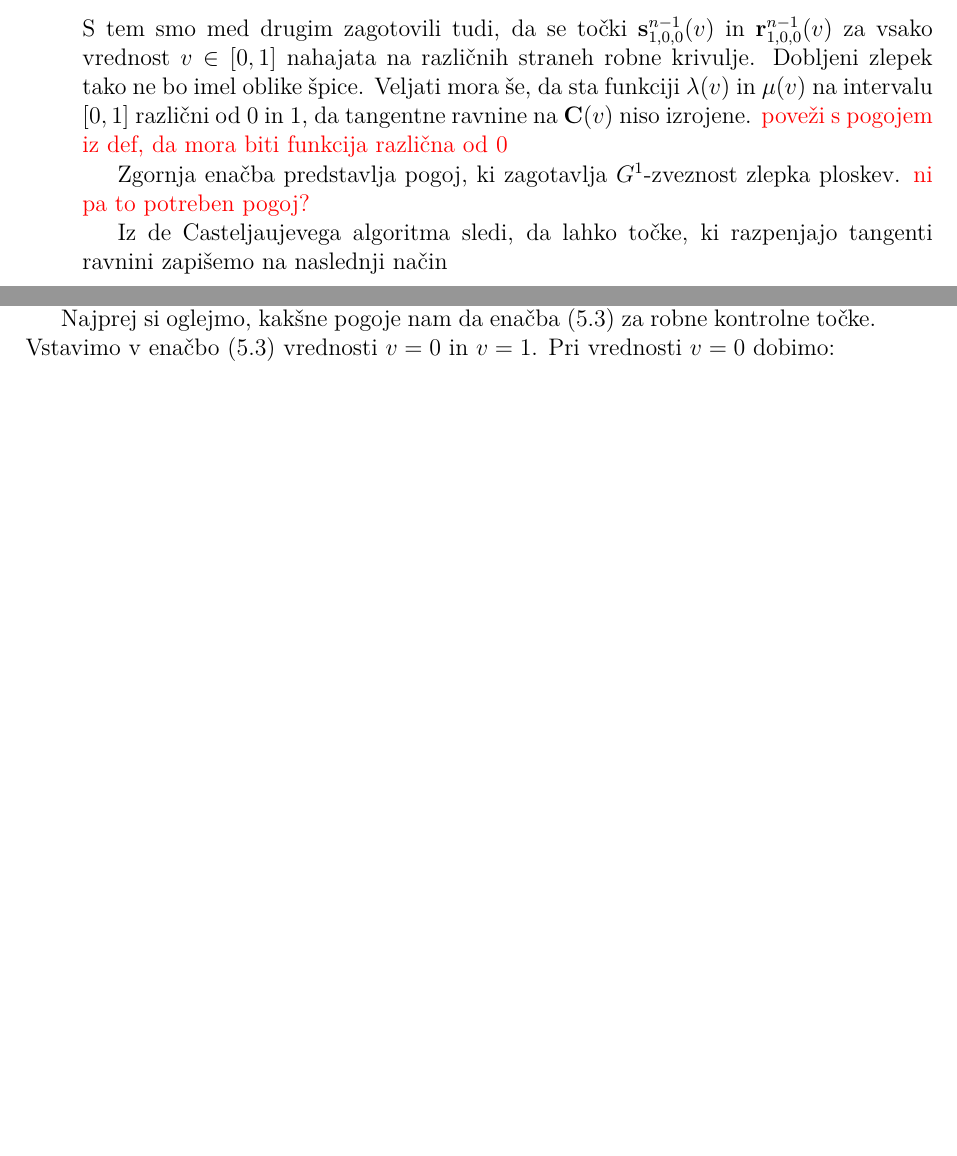
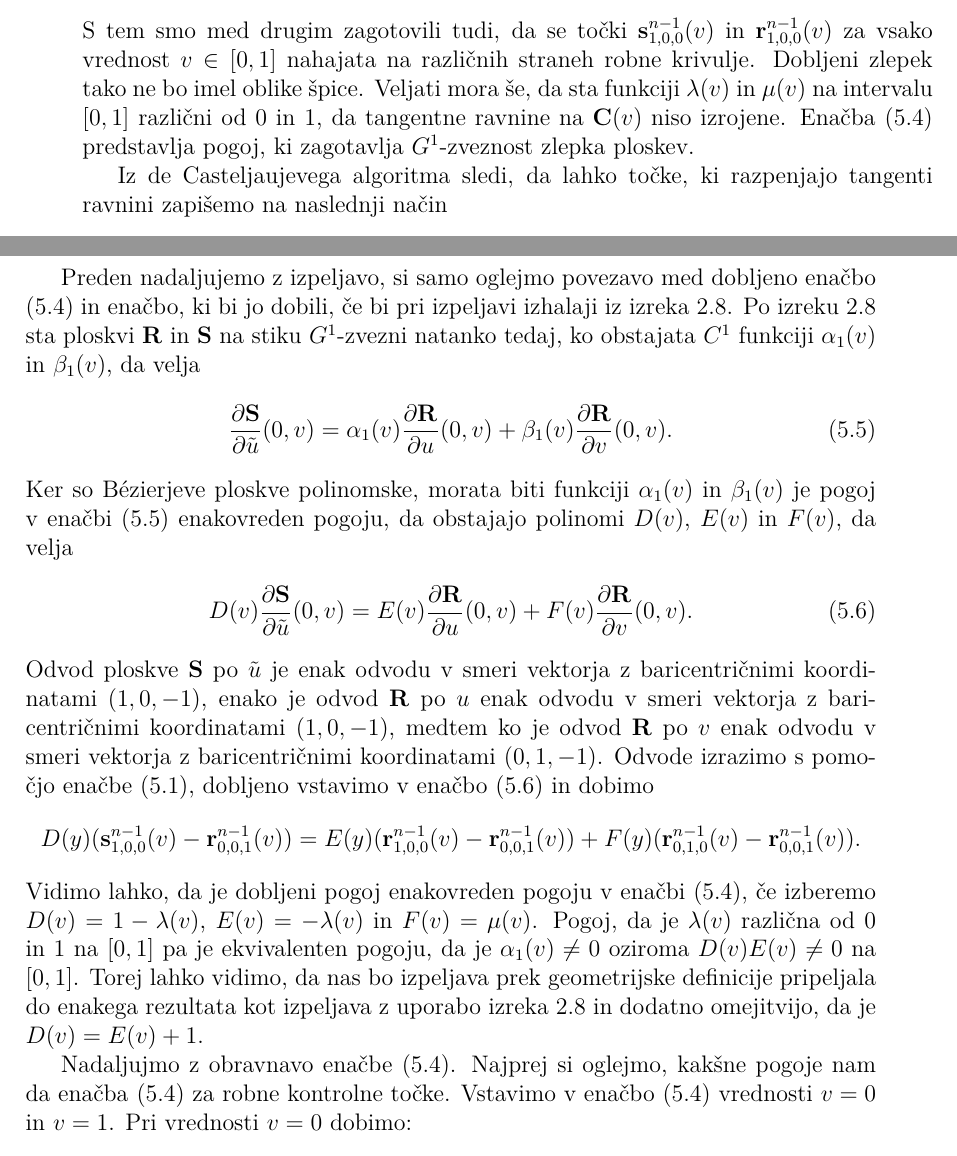
Before and after one commit to KatarinaCerne/Geometrijska-zveznost, a LaTeX document (magisterij.tex): two parts of pages 43 and 44 of 46, joined at a grey line, cut so that both start at the same text, the shorter picture padded with empty space. The pictures show the PDF file magisterij.pdf that the author committed with the source.

Commit message:
prepisana enačba za g1 trikotne

```diff
--- a/magisterij.tex
+++ b/magisterij.tex
@@ -2391,10 +2391,7 @@ in $\ddd{r}_{1,0,0}^{n-1}(v)$ za vsako vrednost $v\in[0,1]$ nahajata na
 različnih straneh robne krivulje. Dobljeni zlepek tako ne bo imel oblike špice.
 Veljati mora še, da sta funkciji $\lambda(v)$ in $\mu(v)$ na intervalu $[0,1]$
 različni od 0 in 1, da tangentne ravnine na $\ddd{C}(v)$ niso izrojene.
-\todo{poveži s pogojem iz def, da mora biti funkcija različna od 0}
-
-Zgornja enačba predstavlja pogoj, ki zagotavlja $G^1$-zveznost zlepka ploskev.
-\todo{ni pa to potreben pogoj?}
+Enačba \eqref{eq22} predstavlja pogoj, ki zagotavlja $G^1$-zveznost zlepka ploskev.
 
 Iz de Casteljaujevega algoritma sledi, da lahko točke, ki razpenjajo tangenti
 ravnini zapišemo na naslednji način
@@ -2408,9 +2405,40 @@ Zaradi ujemanja kontrolnih točk na skupnem robu, je
 $\ddd{s}_{1,0,0}^{n-1}(v)=\ddd{r}_{1,0,0}^{n-1}(v)$ in \\
 $\ddd{s}_{0,1,0}^{n-1}(v)=\ddd{r}_{0,1,0}^{n-1}(v)$.
 
-%Za boljšo preglednost vpeljimo oznake $\ddd{a}_i=\ddd{s}_{1,i,n-i-1}$,
-%$\ddd{b}_i=\ddd{r}_{0,i,n-i}$ in $\ddd{c}_i=\ddd{r}_{1,i,n-i-1}$.
-
+Preden nadaljujemo z izpeljavo, si samo oglejmo povezavo med dobljeno enačbo
+\eqref{eq22} in enačbo, ki bi jo dobili, če bi pri izpeljavi izhalaji iz izreka \ref{izrek1}.
+Po izreku \ref{izrek1} sta ploskvi $\ddd{R}$ in $\ddd{S}$ na stiku $G^1$-zvezni
+natanko tedaj, ko obstajata $C^1$ funkciji $\alpha_1(v)$ in $\beta_1(v)$, da velja
+\begin{align}\label{eq48}
+\frac{\partial \ddd{S}}{\partial \tilde{u}}(0,v)=\alpha_1(v)\frac{\partial \ddd{R}}{\partial u}(0,v)+
+\beta_1(v)\frac{\partial \ddd{R}}{\partial v}(0,v).
+\end{align}
+Ker so Bézierjeve ploskve polinomske, morata biti funkciji $\alpha_1(v)$ in $\beta_1(v)$
+je pogoj v enačbi \eqref{eq48} enakovreden pogoju, da obstajajo polinomi
+$D(v)$, $E(v)$ in $F(v)$, da velja
+\begin{align}\label{eq49}
+  D(v)\frac{\partial \ddd{S}}{\partial \tilde{u}}(0,v)=E(v)\frac{\partial \ddd{R}}{\partial u}(0,v)+
+  F(v)\frac{\partial \ddd{R}}{\partial v}(0,v).
+\end{align}
+Odvod ploskve $\ddd{S}$ po $\tilde{u}$ je enak odvodu v smeri vektorja z baricentričnimi
+koordinatami $(1,0,-1)$, enako je odvod $\ddd{R}$ po $u$ enak odvodu v smeri vektorja
+z baricentričnimi koordinatami $(1,0,-1)$, medtem ko je odvod $\ddd{R}$ po $v$ enak
+odvodu v smeri vektorja z baricentričnimi koordinatami $(0,1,-1)$. Odvode izrazimo
+s pomočjo enačbe \eqref{eq50}, dobljeno vstavimo v enačbo \eqref{eq49} in dobimo
+\begin{align*}\label{eq51}
+D(y)(\ddd{s}^{n-1}_{1,0,0}(v)-\ddd{r}^{n-1}_{0,0,1}(v))=
+E(y)(\ddd{r}^{n-1}_{1,0,0}(v)-\ddd{r}^{n-1}_{0,0,1}(v))+
+F(y)(\ddd{r}^{n-1}_{0,1,0}(v)-\ddd{r}^{n-1}_{0,0,1}(v)).
+\end{align*}
+Vidimo lahko, da je dobljeni pogoj enakovreden pogoju v enačbi \eqref{eq22}, če
+izberemo $D(v)=1-\lambda(v)$, $E(v)=-\lambda(v)$ in $F(v)=\mu(v)$.
+Pogoj, da je $\lambda(v)$ različna od 0 in 1 na $[0,1]$ pa je ekvivalenten pogoju, da je
+$\alpha_1(v)\neq 0$ oziroma $D(v)E(v)\neq 0$ na $[0,1]$.
+Torej lahko vidimo, da nas bo izpeljava prek geometrijske definicije pripeljala do
+enakega rezultata kot izpeljava z uporabo izreka \ref{izrek1} in dodatno omejitvijo,
+da je $D(v)=E(v)+1$.
+
+Nadaljujmo z obravnavo enačbe \eqref{eq22}.
 Najprej si oglejmo, kakšne pogoje nam da enačba \eqref{eq22} za robne kontrolne točke.
 Vstavimo v enačbo \eqref{eq22} vrednosti $v=0$ in $v=1$.
 Pri vrednosti $v=0$ dobimo:
```
Also changed, not shown: magisterij.pdf, magisterij.tex (8 more changed lines).
